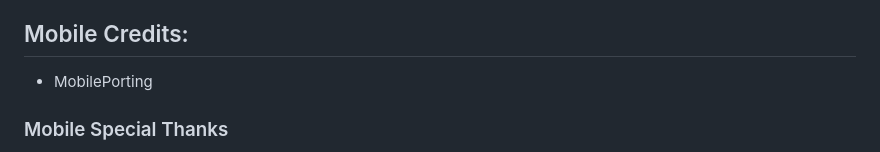
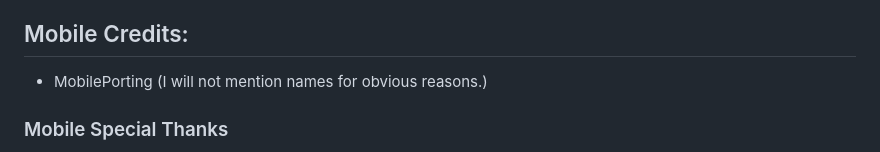
Before and after one commit to justaguy6/FNF-Psych-Engine-Mobile-0.7.3, a Markdown page: README.md, the part around the change. Rendered like a GitHub page.

```diff
--- a/README.md
+++ b/README.md
@@ -13,7 +13,7 @@ to start you off, disabling Videos should be simple, simply Delete the line `"VI
 same goes for *Lua Scripts*, comment out or delete the line with `LUA_ALLOWED`, this and other customization options are all available within the `Project.xml` file
 
 ## Mobile Credits:
-* MobilePorting
+* MobilePorting (I will not mention names for obvious reasons.)
 
 ### Mobile Special Thanks
 * MAJigsaw77 - Author of old mobile controls, new storage stuff and FlxRuntimeShader.
```
